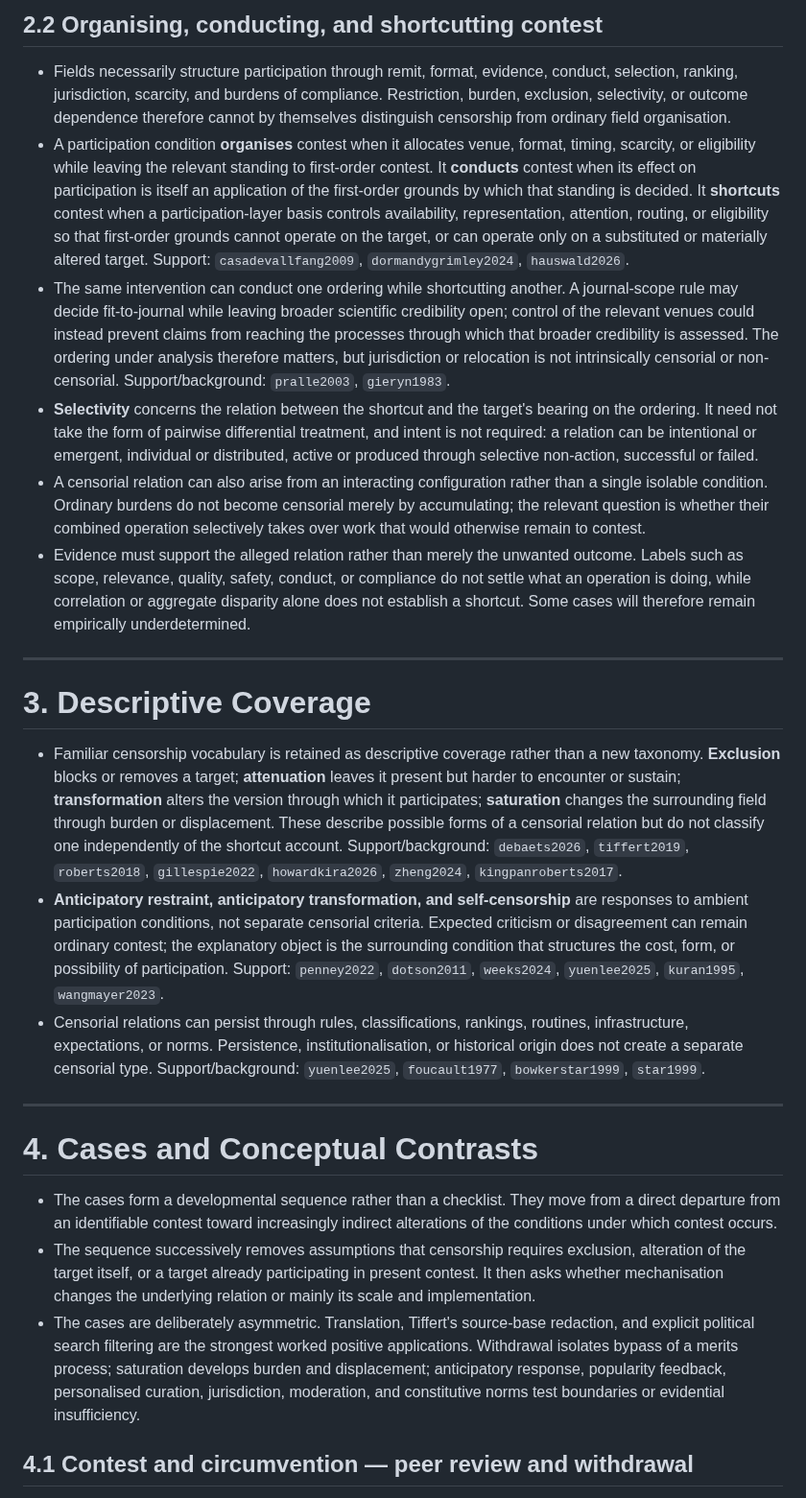
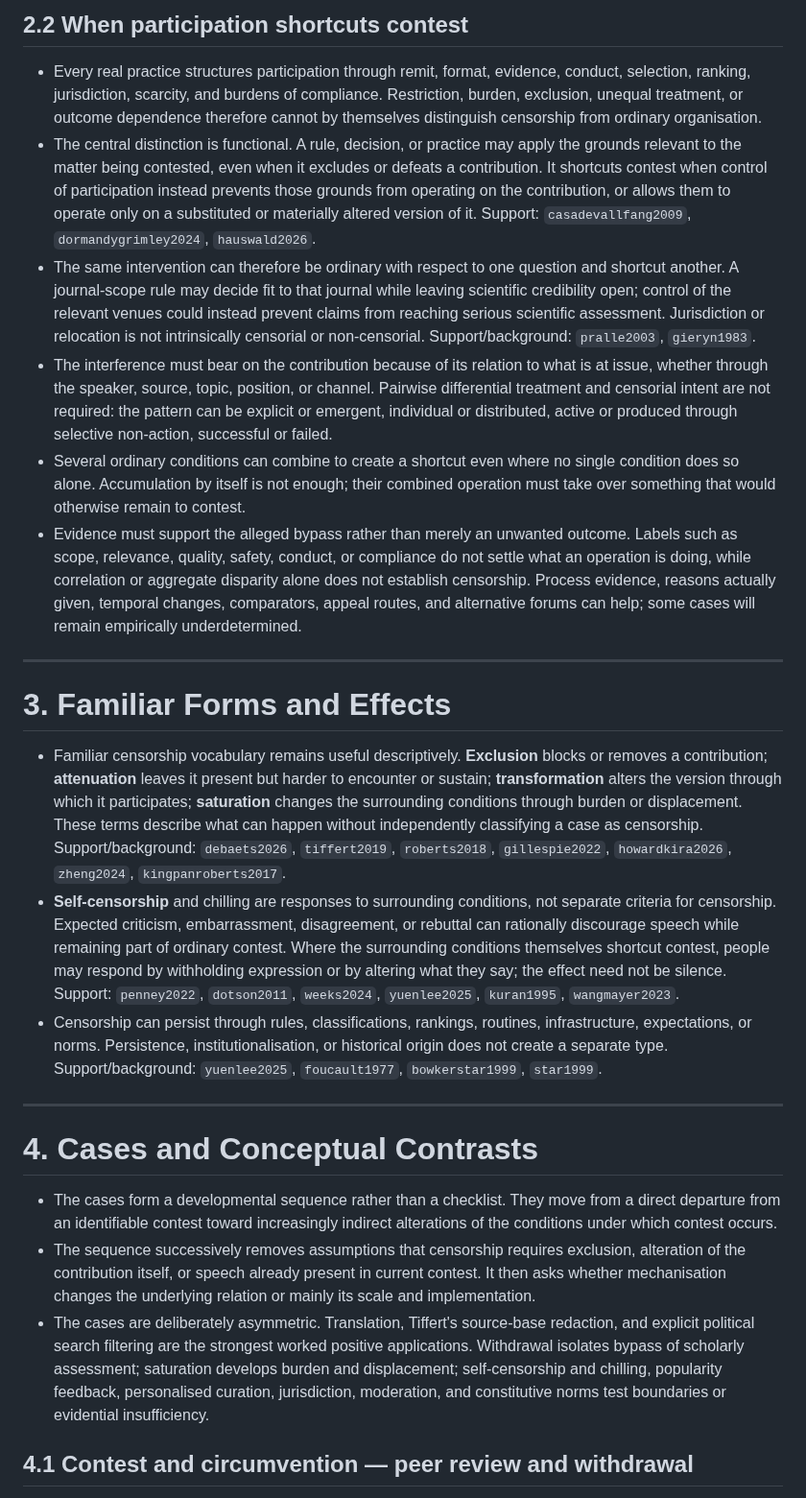
Before and after one commit to grantaj/censorship, a Markdown page: outline.md, the part around one of its changes. Shown at 96% size. GitHub-like rendering.

```diff
--- a/outline.md
+++ b/outline.md
@@ -45,28 +43,28 @@
 
-## 2.2 Organising, conducting, and shortcutting contest
+## 2.2 When participation shortcuts contest
 
-- Fields necessarily structure participation through remit, format, evidence, conduct, selection, ranking, jurisdiction, scarcity, and burdens of compliance. Restriction, burden, exclusion, selectivity, or outcome dependence therefore cannot by themselves distinguish censorship from ordinary field organisation.
-- A participation condition **organises** contest when it allocates venue, format, timing, scarcity, or eligibility while leaving the relevant standing to first-order contest. It **conducts** contest when its effect on participation is itself an application of the first-order grounds by which that standing is decided. It **shortcuts** contest when a participation-layer basis controls availability, representation, attention, routing, or eligibility so that first-order grounds cannot operate on the target, or can operate only on a substituted or materially altered target. Support: `casadevallfang2009`, `dormandygrimley2024`, `hauswald2026`.
-- The same intervention can conduct one ordering while shortcutting another. A journal-scope rule may decide fit-to-journal while leaving broader scientific credibility open; control of the relevant venues could instead prevent claims from reaching the processes through which that broader credibility is assessed. The ordering under analysis therefore matters, but jurisdiction or relocation is not intrinsically censorial or non-censorial. Support/background: `pralle2003`, `gieryn1983`.
-- **Selectivity** concerns the relation between the shortcut and the target's bearing on the ordering. It need not take the form of pairwise differential treatment, and intent is not required: a relation can be intentional or emergent, individual or distributed, active or produced through selective non-action, successful or failed.
-- A censorial relation can also arise from an interacting configuration rather than a single isolable condition. Ordinary burdens do not become censorial merely by accumulating; the relevant question is whether their combined operation selectively takes over work that would otherwise remain to contest.
-- Evidence must support the alleged relation rather than merely the unwanted outcome. Labels such as scope, relevance, quality, safety, conduct, or compliance do not settle what an operation is doing, while correlation or aggregate disparity alone does not establish a shortcut. Some cases will therefore remain empirically underdetermined.
+- Every real practice structures participation through remit, format, evidence, conduct, selection, ranking, jurisdiction, scarcity, and burdens of compliance. Restriction, burden, exclusion, unequal treatment, or outcome dependence therefore cannot by themselves distinguish censorship from ordinary organisation.
+- The central distinction is functional. A rule, decision, or practice may apply the grounds relevant to the matter being contested, even when it excludes or defeats a contribution. It shortcuts contest when control of participation instead prevents those grounds from operating on the contribution, or allows them to operate only on a substituted or materially altered version of it. Support: `casadevallfang2009`, `dormandygrimley2024`, `hauswald2026`.
+- The same intervention can therefore be ordinary with respect to one question and shortcut another. A journal-scope rule may decide fit to that journal while leaving scientific credibility open; control of the relevant venues could instead prevent claims from reaching serious scientific assessment. Jurisdiction or relocation is not intrinsically censorial or non-censorial. Support/background: `pralle2003`, `gieryn1983`.
+- The interference must bear on the contribution because of its relation to what is at issue, whether through the speaker, source, topic, position, or channel. Pairwise differential treatment and censorial intent are not required: the pattern can be explicit or emergent, individual or distributed, active or produced through selective non-action, successful or failed.
+- Several ordinary conditions can combine to create a shortcut even where no single condition does so alone. Accumulation by itself is not enough; their combined operation must take over something that would otherwise remain to contest.
+- Evidence must support the alleged bypass rather than merely an unwanted outcome. Labels such as scope, relevance, quality, safety, conduct, or compliance do not settle what an operation is doing, while correlation or aggregate disparity alone does not establish censorship. Process evidence, reasons actually given, temporal changes, comparators, appeal routes, and alternative forums can help; some cases will remain empirically underdetermined.
 
 ---
 
-# 3. Descriptive Coverage
+# 3. Familiar Forms and Effects
 
-- Familiar censorship vocabulary is retained as descriptive coverage rather than a new taxonomy. **Exclusion** blocks or removes a target; **attenuation** leaves it present but harder to encounter or sustain; **transformation** alters the version through which it participates; **saturation** changes the surrounding field through burden or displacement. These describe possible forms of a censorial relation but do not classify one independently of the shortcut account. Support/background: `debaets2026`, `tiffert2019`, `roberts2018`, `gillespie2022`, `howardkira2026`, `zheng2024`, `kingpanroberts2017`.
-- **Anticipatory restraint, anticipatory transformation, and self-censorship** are responses to ambient participation conditions, not separate censorial criteria. Expected criticism or disagreement can remain ordinary contest; the explanatory object is the surrounding condition that structures the cost, form, or possibility of participation. Support: `penney2022`, `dotson2011`, `weeks2024`, `yuenlee2025`, `kuran1995`, `wangmayer2023`.
-- Censorial relations can persist through rules, classifications, rankings, routines, infrastructure, expectations, or norms. Persistence, institutionalisation, or historical origin does not create a separate censorial type. Support/background: `yuenlee2025`, `foucault1977`, `bowkerstar1999`, `star1999`.
+- Familiar censorship vocabulary remains useful descriptively. **Exclusion** blocks or removes a contribution; **attenuation** leaves it present but harder to encounter or sustain; **transformation** alters the version through which it participates; **saturation** changes the surrounding conditions through burden or displacement. These terms describe what can happen without independently classifying a case as censorship. Support/background: `debaets2026`, `tiffert2019`, `roberts2018`, `gillespie2022`, `howardkira2026`, `zheng2024`, `kingpanroberts2017`.
+- **Self-censorship** and chilling are responses to surrounding conditions, not separate criteria for censorship. Expected criticism, embarrassment, disagreement, or rebuttal can rationally discourage speech while remaining part of ordinary contest. Where the surrounding conditions themselves shortcut contest, people may respond by withholding expression or by altering what they say; the effect need not be silence. Support: `penney2022`, `dotson2011`, `weeks2024`, `yuenlee2025`, `kuran1995`, `wangmayer2023`.
+- Censorship can persist through rules, classifications, rankings, routines, infrastructure, expectations, or norms. Persistence, institutionalisation, or historical origin does not create a separate type. Support/background: `yuenlee2025`, `foucault1977`, `bowkerstar1999`, `star1999`.
 
 ---
 
 # 4. Cases and Conceptual Contrasts
 
 - The cases form a developmental sequence rather than a checklist. They move from a direct departure from an identifiable contest toward increasingly indirect alterations of the conditions under which contest occurs.
-- The sequence successively removes assumptions that censorship requires exclusion, alteration of the target itself, or a target already participating in present contest. It then asks whether mechanisation changes the underlying relation or mainly its scale and implementation.
-- The cases are deliberately asymmetric. Translation, Tiffert's source-base redaction, and explicit political search filtering are the strongest worked positive applications. Withdrawal isolates bypass of a merits process; saturation develops burden and displacement; anticipatory response, popularity feedback, personalised curation, jurisdiction, moderation, and constitutive norms test boundaries or evidential insufficiency.
+- The sequence successively removes assumptions that censorship requires exclusion, alteration of the contribution itself, or speech already present in current contest. It then asks whether mechanisation changes the underlying relation or mainly its scale and implementation.
+- The cases are deliberately asymmetric. Translation, Tiffert's source-base redaction, and explicit political search filtering are the strongest worked positive applications. Withdrawal isolates bypass of scholarly assessment; saturation develops burden and displacement; self-censorship and chilling, popularity feedback, personalised curation, jurisdiction, moderation, and constitutive norms test boundaries or evidential insufficiency.
 
 ## 4.1 Contest and circumvention — peer review and withdrawal
 
```
Also changed, not shown: other parts of outline.md (+39 -41 lines).
